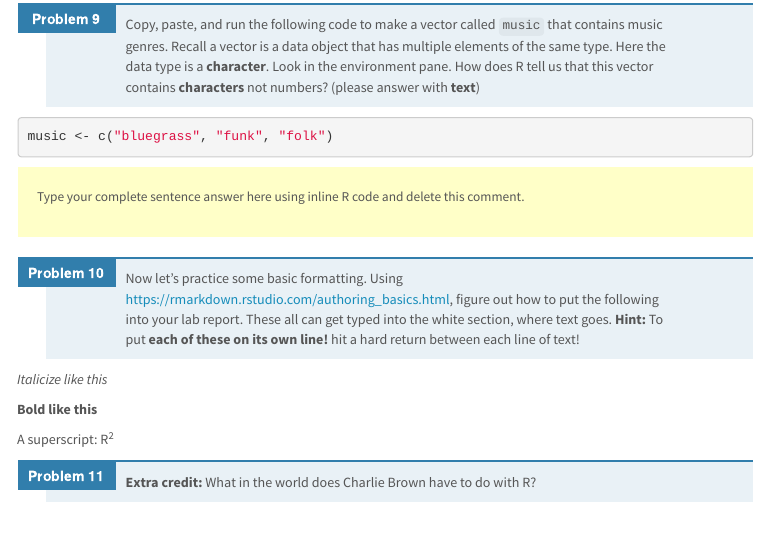
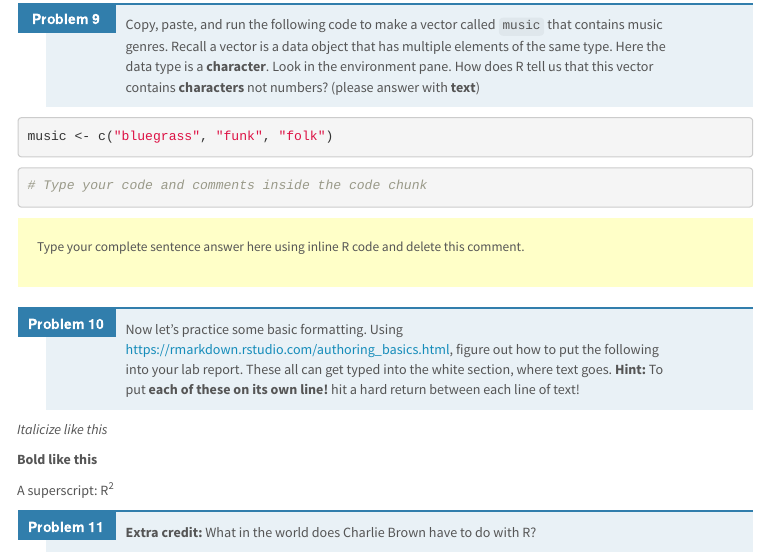
Before and after one commit to STAT-ATA-ASU/MD-PS01-SC, an R Markdown document (PS01_source.Rmd): the page in a window 1100 px wide, from 6520 px down. The pictures show the output file PS01_source.html that the author committed with the source, opened offline; menus at the side of the page are left out.

Commit message:
tweakers

````diff
--- a/PS01_source.Rmd
+++ b/PS01_source.Rmd
@@ -299,8 +299,14 @@ Type your complete sentence answer here using inline R code and delete this comm
 
 9.  Copy, paste, and run the following code to make a vector called `music` that contains music genres. Recall a vector is a data object that has multiple elements of the same type. Here the data type is a **character**. Look in the environment pane. How does R tell us that this vector contains **characters** not numbers? (please answer with **text**)
 
+```{r, eval = FALSE}
+music <- c("bluegrass", "funk", "folk")
+```
+
 ```{r}
-music <- c("bluegrass", "funk", "folk")
+# Type your code and comments inside the code chunk
+
+
 ```
 
 <div id="answer">
````
Also changed, not shown: PS01_source.html.
